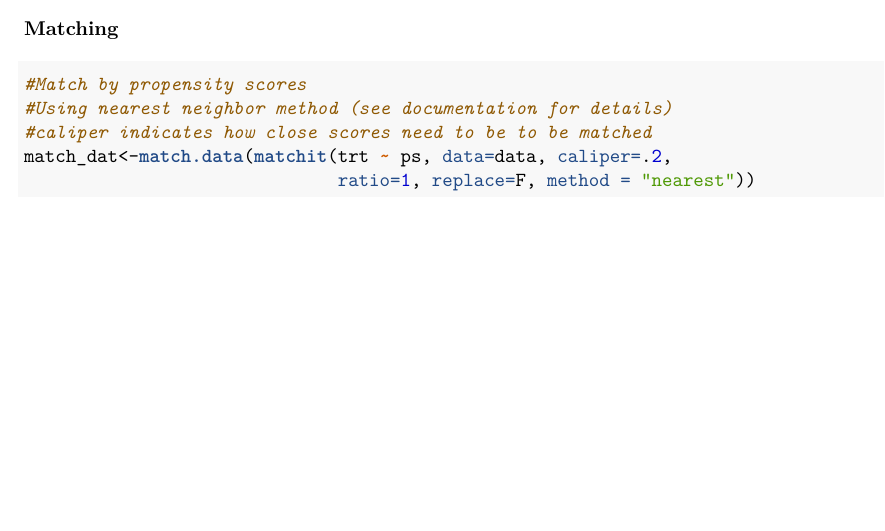
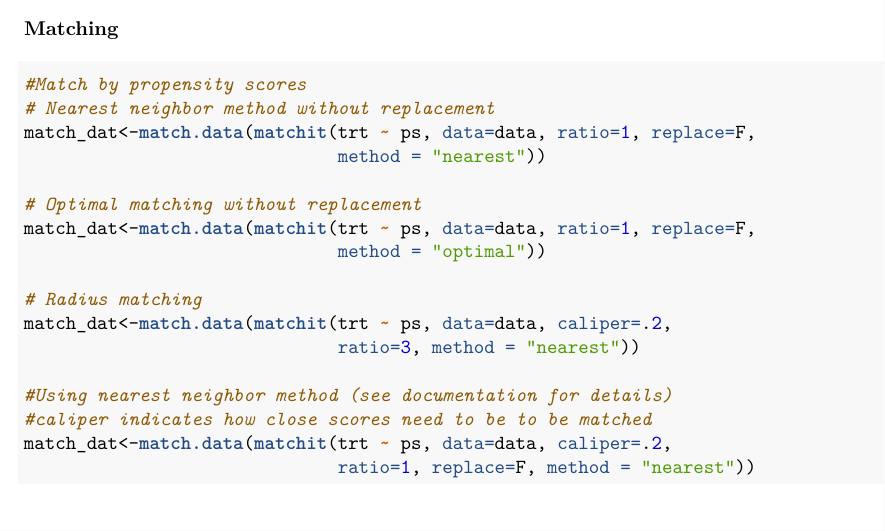
Before and after one commit to timothyvigers/School, an R Markdown document (Statistical Consulting 2/Group Project/proj_rmarkdown.Rmd): part of page 1 of 4, cut so that both start at the same text, the shorter picture padded with empty space. The pictures show the output file Statistical Consulting 2/Group Project/proj_rmarkdown.pdf that the author committed with the source.

Commit message:
almost done

````diff
--- a/Statistical Consulting 2/Group Project/proj_rmarkdown.Rmd
+++ b/Statistical Consulting 2/Group Project/proj_rmarkdown.Rmd
@@ -34,12 +34,22 @@ data$ps<-predict(pre.ps, type="response")
 ###Matching
 ```{r}
 #Match by propensity scores
+# Nearest neighbor method without replacement
+match_dat<-match.data(matchit(trt ~ ps, data=data, ratio=1, replace=F,
+                              method = "nearest"))
+
+# Optimal matching without replacement
+match_dat<-match.data(matchit(trt ~ ps, data=data, ratio=1, replace=F,
+                              method = "optimal"))
+
+# Radius matching
+match_dat<-match.data(matchit(trt ~ ps, data=data, caliper=.2,
+                              ratio=3, method = "nearest"))
+
 #Using nearest neighbor method (see documentation for details)
 #caliper indicates how close scores need to be to be matched
 match_dat<-match.data(matchit(trt ~ ps, data=data, caliper=.2,
                               ratio=1, replace=F, method = "nearest"))
-
-
 ```
 
 ###Stratification
````
Also changed, not shown: Statistical Consulting 2/Group Project/proj_rmarkdown.html (added), Statistical Consulting 2/Group Project/proj_rmarkdown.pdf, Statistical Consulting 2/Group Project/proj_rmarkdown.Rmd (8 more changed lines), 1 other file.
